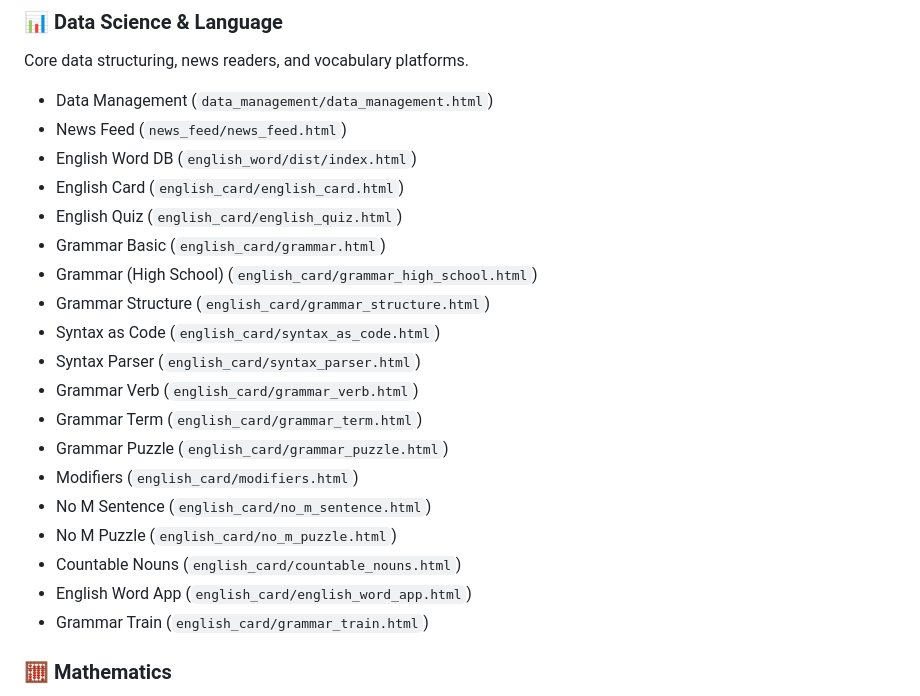
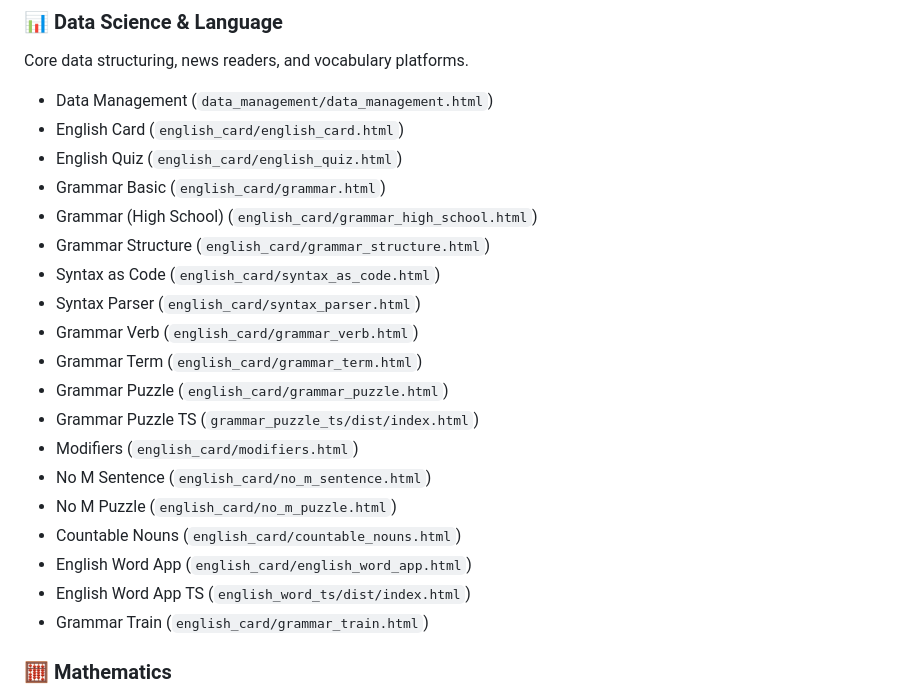
Before and after one commit to chess-r-quarto/study_app, a Markdown page: README.md, the part around the change. Drawn GitHub-style.

Commit message:
Update README: remove deleted apps, add TS apps

```diff
--- a/README.md
+++ b/README.md
@@ -30,8 +30,6 @@ Analytical tools, parsers, and data extraction utilities.
 ### 📊 Data Science & Language
 Core data structuring, news readers, and vocabulary platforms.
 * Data Management (`data_management/data_management.html`)
-* News Feed (`news_feed/news_feed.html`)
-* English Word DB (`english_word/dist/index.html`)
 * English Card (`english_card/english_card.html`)
 * English Quiz (`english_card/english_quiz.html`)
 * Grammar Basic (`english_card/grammar.html`)
@@ -42,11 +40,13 @@ Core data structuring, news readers, and vocabulary platforms.
 * Grammar Verb (`english_card/grammar_verb.html`)
 * Grammar Term (`english_card/grammar_term.html`)
 * Grammar Puzzle (`english_card/grammar_puzzle.html`)
+* Grammar Puzzle TS (`grammar_puzzle_ts/dist/index.html`)
 * Modifiers (`english_card/modifiers.html`)
 * No M Sentence (`english_card/no_m_sentence.html`)
 * No M Puzzle (`english_card/no_m_puzzle.html`)
 * Countable Nouns (`english_card/countable_nouns.html`)
 * English Word App (`english_card/english_word_app.html`)
+* English Word App TS (`english_word_ts/dist/index.html`)
 * Grammar Train (`english_card/grammar_train.html`)
 
 ### 🧮 Mathematics
```
